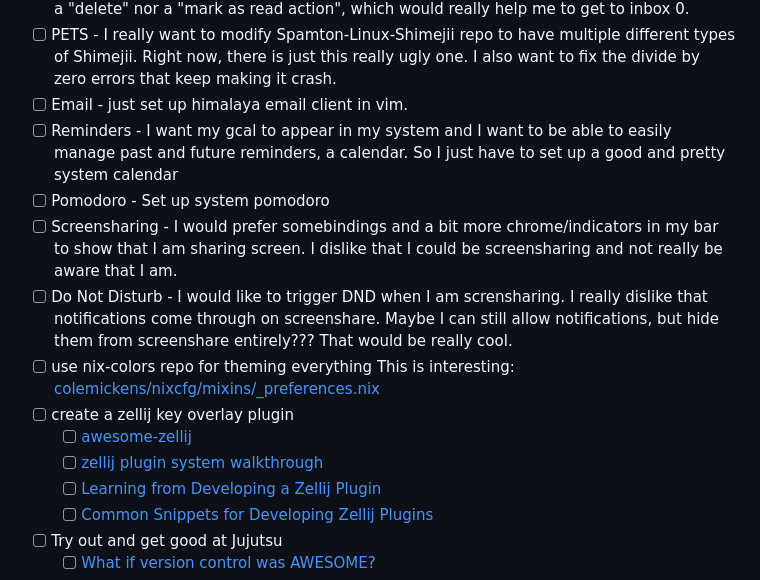
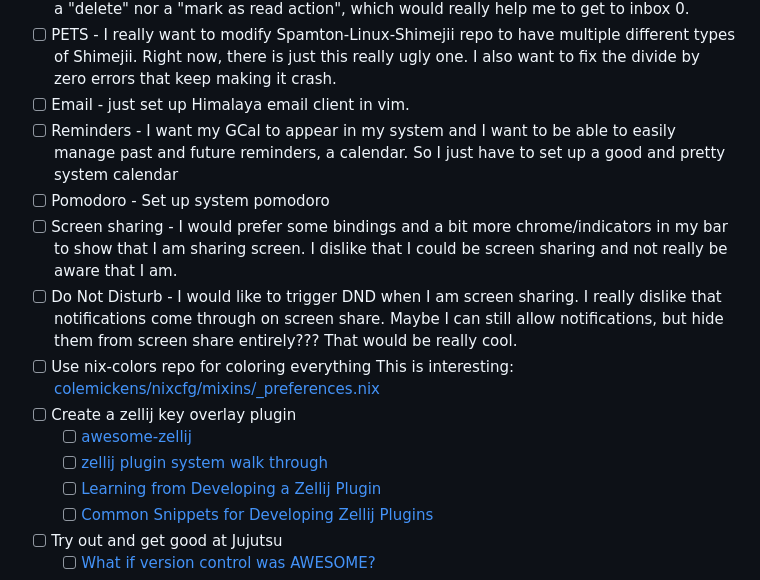
Before and after one commit to xav-ie/dots, a Markdown page: README.md, the part around the change printed below. GitHub-like rendering; folded sections open.

```diff
--- a/README.md
+++ b/README.md
@@ -156,24 +156,24 @@ screenshot of it open and maybe even do some actions.
       have multiple different types of Shimejii. Right now, there is just
       this really ugly one. I also want to fix the divide by zero errors
       that keep making it crash.
-- [ ] Email - just set up himalaya email client in vim.
-- [ ] Reminders - I want my gcal to appear in my system and I want to
+- [ ] Email - just set up Himalaya email client in vim.
+- [ ] Reminders - I want my GCal to appear in my system and I want to
       be able to easily manage past and future reminders, a calendar. So I
       just have to set up a good and pretty system calendar
 - [ ] Pomodoro - Set up system pomodoro
-- [ ] Screensharing - I would prefer somebindings and a bit more
+- [ ] Screen sharing - I would prefer some bindings and a bit more
       chrome/indicators in my bar to show that I am sharing screen. I
-      dislike that I could be screensharing and not really be aware that I
+      dislike that I could be screen sharing and not really be aware that I
       am.
 - [ ] Do Not Disturb - I would like to trigger DND when I am
-      scrensharing. I really dislike that notifications come through on
-      screenshare. Maybe I can still allow notifications, but hide them
-      from screenshare entirely??? That would be really cool.
-- [ ] use nix-colors repo for theming everything This is interesting:
+      screen sharing. I really dislike that notifications come through on
+      screen share. Maybe I can still allow notifications, but hide them
+      from screen share entirely??? That would be really cool.
+- [ ] Use nix-colors repo for coloring everything This is interesting:
       [colemickens/nixcfg/mixins/\_preferences.nix](https://github.com/colemickens/nixcfg/blob/3705032fd67f231fe83fd3bc25d4021b80394b1c/mixins/_preferences.nix)
-- [ ] create a zellij key overlay plugin
+- [ ] Create a zellij key overlay plugin
   - [ ] [awesome-zellij](https://github.com/zellij-org/awesome-zellij)
-  - [ ] [zellij plugin system walkthrough](https://github.com/Kangaxx-0/first-zellij-plugin)
+  - [ ] [zellij plugin system walk through](https://github.com/Kangaxx-0/first-zellij-plugin)
   - [ ] [Learning from Developing a Zellij Plugin](https://blog.nerd.rocks/posts/profiling-zellij-plugins/)
   - [ ] [Common Snippets for Developing Zellij Plugins](https://blog.nerd.rocks/posts/common-snippets-for-zellij-development/)
 - [ ] Try out and get good at Jujutsu
```
Also changed, not shown: other parts of README.md (+14 -14 lines).
